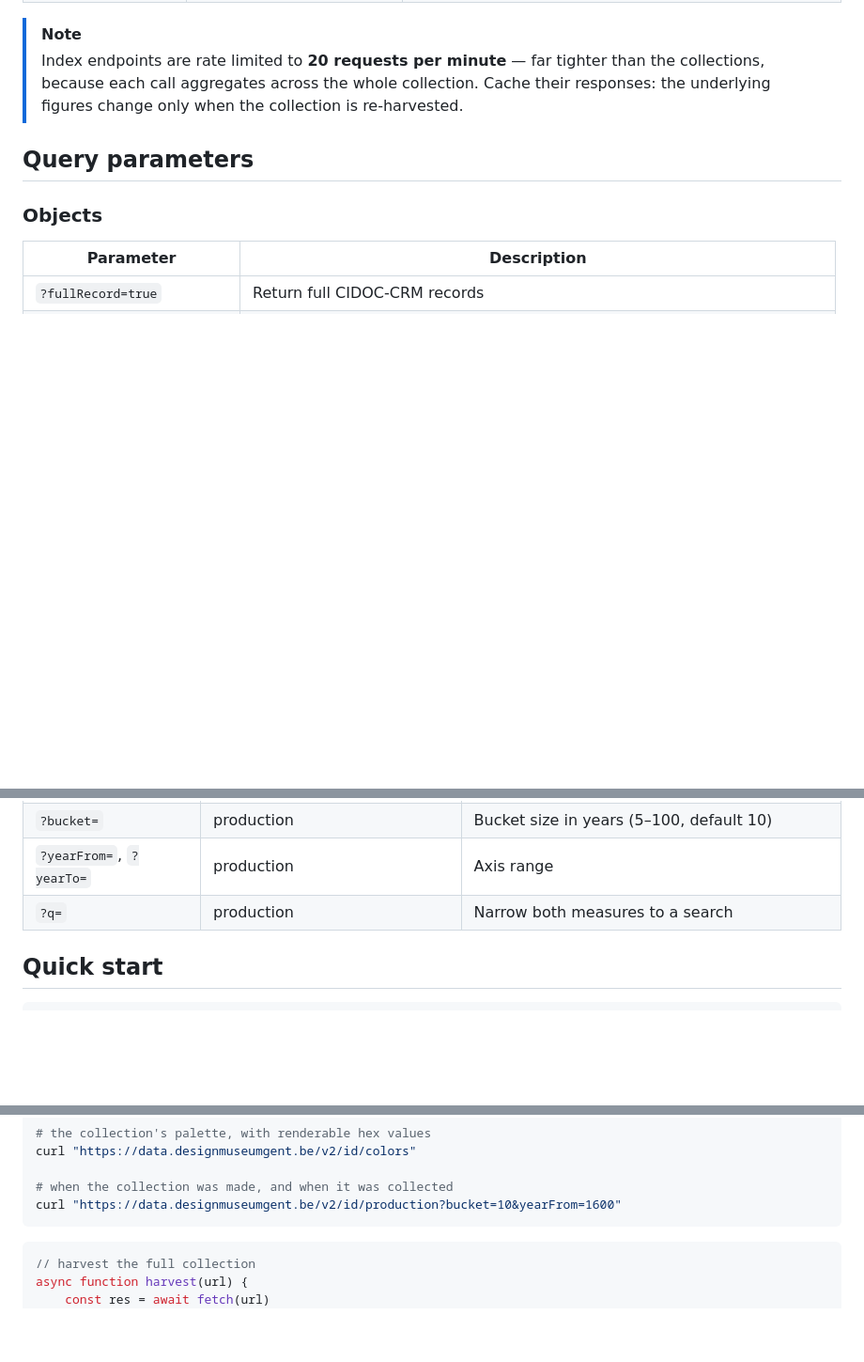
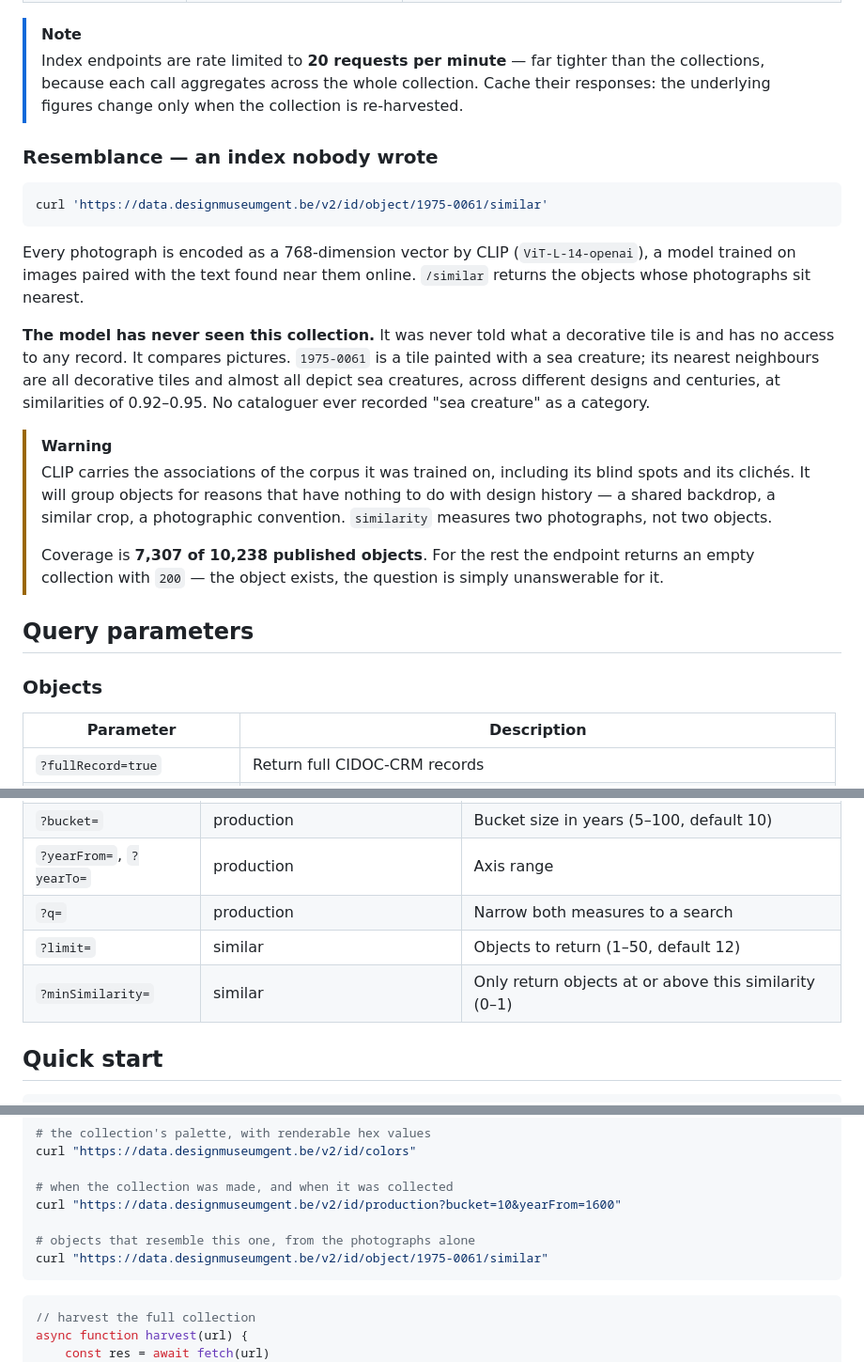
Before and after one commit to DesignMuseumGent/dmg-rest-api, a Markdown page: README.md, 3 parts joined by grey strips. Shown at 94% size. GitHub-like rendering; blank space fills up the shorter version.

Commit message:
Update README with `/similar` route details, CLIP model explanation, query parameters, and endpoint usage examples

````diff
--- a/README.md
+++ b/README.md
@@ -54,6 +55,21 @@ These describe the collection rather than return records from it — what values
 
 > [!NOTE]
 > Index endpoints are rate limited to **20 requests per minute** — far tighter than the collections, because each call aggregates across the whole collection. Cache their responses: the underlying figures change only when the collection is re-harvested.
+
+### Resemblance — an index nobody wrote
+
+```bash
+curl 'https://data.designmuseumgent.be/v2/id/object/1975-0061/similar'
+```
+
+Every photograph is encoded as a 768-dimension vector by CLIP (`ViT-L-14-openai`), a model trained on images paired with the text found near them online. `/similar` returns the objects whose photographs sit nearest.
+
+**The model has never seen this collection.** It was never told what a decorative tile is and has no access to any record. It compares pictures. `1975-0061` is a tile painted with a sea creature; its nearest neighbours are all decorative tiles and almost all depict sea creatures, across different designs and centuries, at similarities of 0.92–0.95. No cataloguer ever recorded "sea creature" as a category.
+
+> [!WARNING]
+> CLIP carries the associations of the corpus it was trained on, including its blind spots and its clichés. It will group objects for reasons that have nothing to do with design history — a shared backdrop, a similar crop, a photographic convention. `similarity` measures two photographs, not two objects.
+>
+> Coverage is **7,307 of 10,238 published objects**. For the rest the endpoint returns an empty collection with `200` — the object exists, the question is simply unanswerable for it.
 
 ## Query parameters
 
@@ -100,6 +116,8 @@ These describe the collection rather than return records from it — what values
 | `?bucket=` | production | Bucket size in years (5–100, default 10) |
 | `?yearFrom=`, `?yearTo=` | production | Axis range |
 | `?q=` | production | Narrow both measures to a search |
+| `?limit=` | similar | Objects to return (1–50, default 12) |
+| `?minSimilarity=` | similar | Only return objects at or above this similarity (0–1) |
 
 ## Quick start
 
@@ -133,6 +151,9 @@ curl "https://data.designmuseumgent.be/v2/id/colors"
 
 # when the collection was made, and when it was collected
 curl "https://data.designmuseumgent.be/v2/id/production?bucket=10&yearFrom=1600"
+
+# objects that resemble this one, from the photographs alone
+curl "https://data.designmuseumgent.be/v2/id/object/1975-0061/similar"
 ```
 
 ```javascript
````
Also changed, not shown: other parts of README.md (+6 -3 lines).
